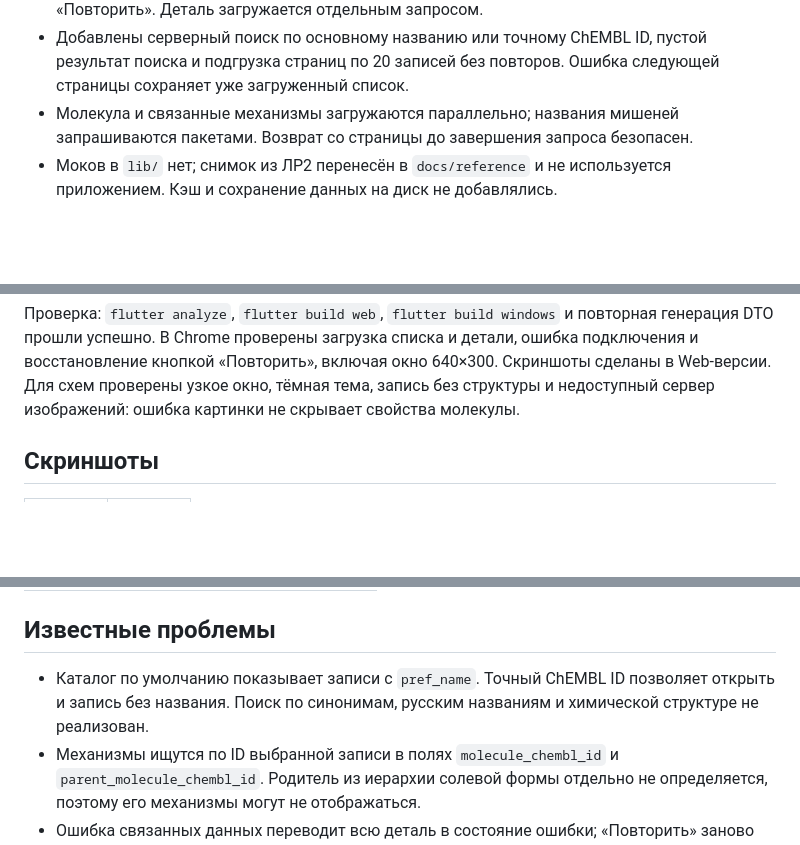
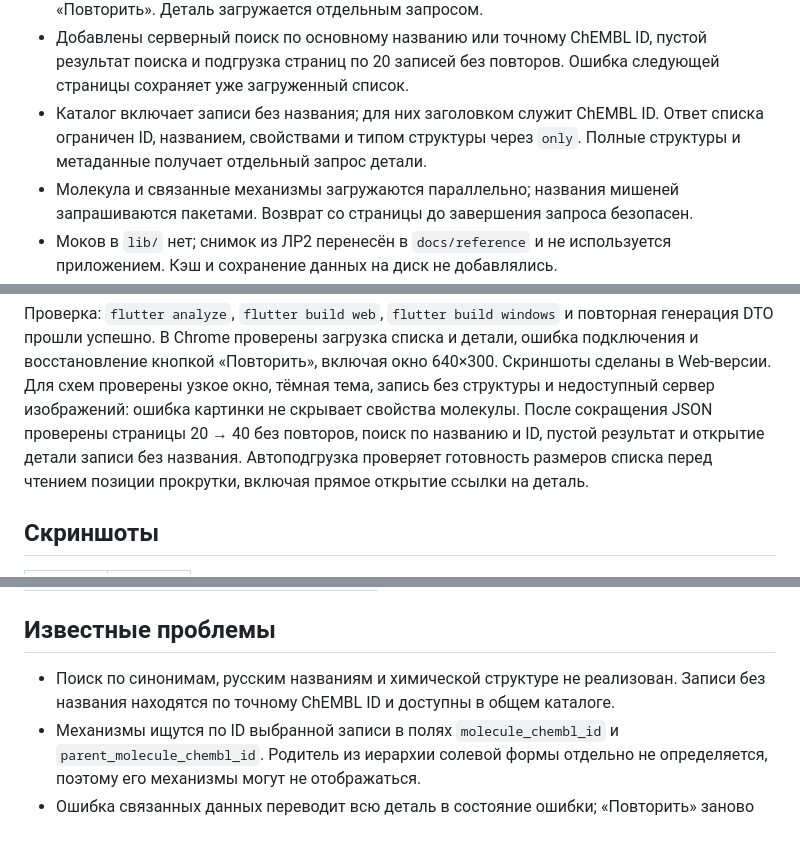
Before and after one commit to Kontorin/molecule-catalog-flutter, a Markdown page: docs/lab-3-pr.md, 3 parts joined by grey strips. GitHub-like rendering; blank space fills up the shorter version.

```diff
--- a/docs/lab-3-pr.md
+++ b/docs/lab-3-pr.md
@@ -18,6 +18,9 @@
 - Добавлены серверный поиск по основному названию или точному ChEMBL ID,
   пустой результат поиска и подгрузка страниц по 20 записей без повторов.
   Ошибка следующей страницы сохраняет уже загруженный список.
+- Каталог включает записи без названия; для них заголовком служит ChEMBL ID.
+  Ответ списка ограничен ID, названием, свойствами и типом структуры через
+  `only`. Полные структуры и метаданные получает отдельный запрос детали.
 - Молекула и связанные механизмы загружаются параллельно; названия мишеней
   запрашиваются пакетами. Возврат со страницы до завершения запроса безопасен.
 - Моков в `lib/` нет; снимок из ЛР2 перенесён в `docs/reference`
@@ -34,6 +37,10 @@
 включая окно 640×300. Скриншоты сделаны в Web-версии.
 Для схем проверены узкое окно, тёмная тема, запись без структуры и
 недоступный сервер изображений: ошибка картинки не скрывает свойства молекулы.
+После сокращения JSON проверены страницы 20 → 40 без повторов, поиск по
+названию и ID, пустой результат и открытие детали записи без названия.
+Автоподгрузка проверяет готовность размеров списка перед чтением позиции
+прокрутки, включая прямое открытие ссылки на деталь.
 
 ## Скриншоты
 
@@ -51,9 +58,8 @@
 
 ## Известные проблемы
 
-- Каталог по умолчанию показывает записи с `pref_name`. Точный ChEMBL ID
-  позволяет открыть и запись без названия. Поиск по синонимам, русским
-  названиям и химической структуре не реализован.
+- Поиск по синонимам, русским названиям и химической структуре не реализован.
+  Записи без названия находятся по точному ChEMBL ID и доступны в общем каталоге.
 - Механизмы ищутся по ID выбранной записи в полях `molecule_chembl_id`
   и `parent_molecule_chembl_id`. Родитель из иерархии солевой формы отдельно
   не определяется, поэтому его механизмы могут не отображаться.
```
Also changed, not shown: README.md (+9 -3 lines), docs/screenshots/lab3-list-narrow.png, docs/screenshots/lab3-list.png, docs/screenshots/lab3-network.png.
